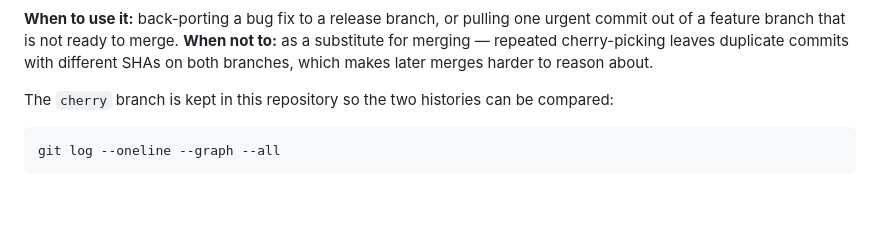
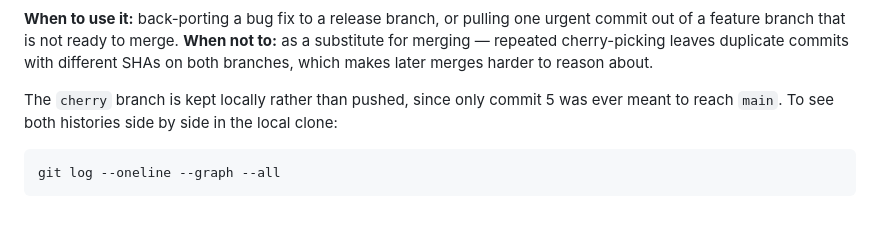
Before and after one commit to Heyy-Himanshuu/Devops-Assignment-01, a Markdown page: 04_git/github/output.md, the part around the change. GitHub-like rendering.

Commit message:
Clarify that the cherry branch stays local

````diff
--- a/04_git/github/output.md
+++ b/04_git/github/output.md
@@ -173,7 +173,8 @@ a feature branch that is not ready to merge. **When not to:** as a substitute fo
 cherry-picking leaves duplicate commits with different SHAs on both branches, which makes later
 merges harder to reason about.
 
-The `cherry` branch is kept in this repository so the two histories can be compared:
+The `cherry` branch is kept locally rather than pushed, since only commit 5 was ever meant to reach
+`main`. To see both histories side by side in the local clone:
 
 ```bash
 git log --oneline --graph --all
````
